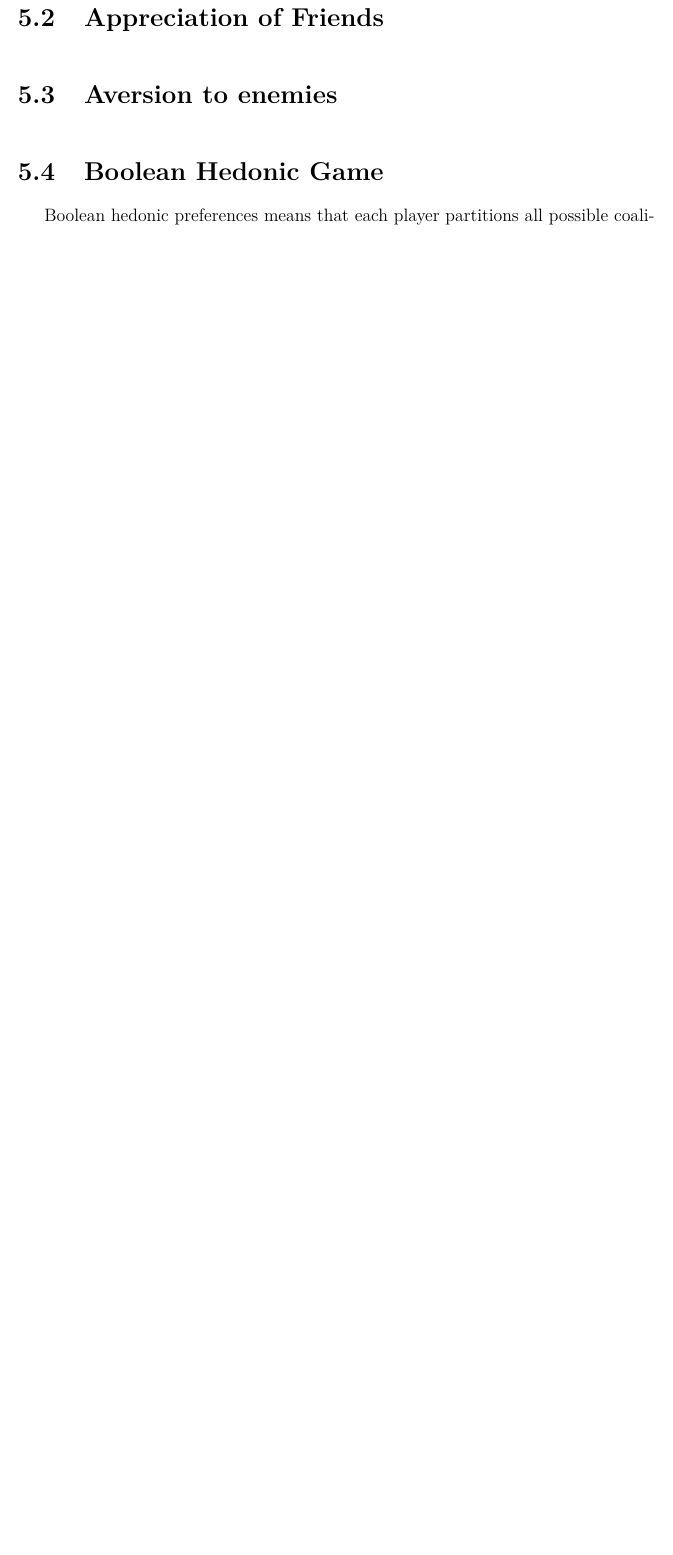
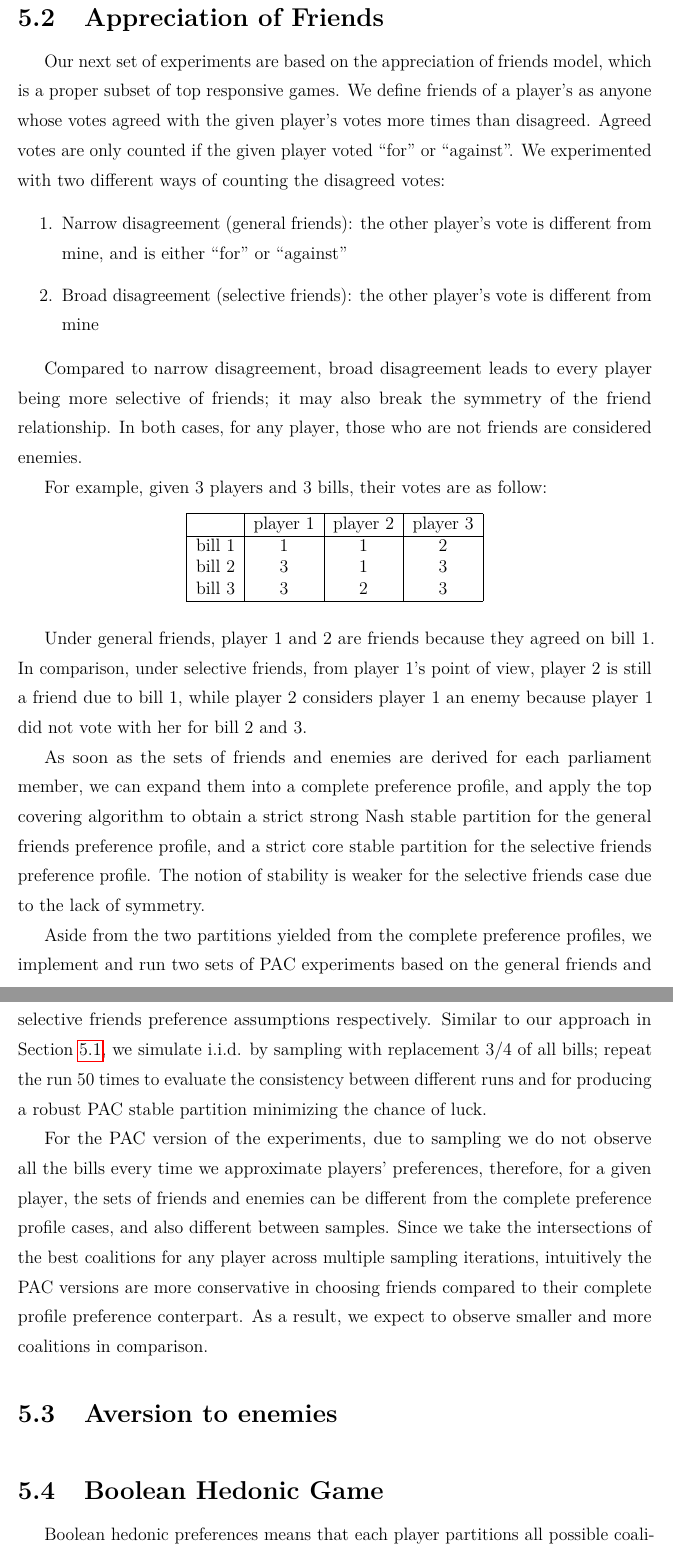
Before and after one commit to weilu/coop-learning, a LaTeX thesis (nusthesis/main.tex, which reads nusthesis/chapters/ch-hedonic.tex): part of page 22 of 28 before the commit and two parts of pages 22 and 23 of 29 after it, the two joined at a grey line, cut so that both start at the same text, the shorter picture padded with empty space. Compiled offline with pdfLaTeX.

Commit message:
Appreciation of friends hedonic experiment section draft

```diff
--- a/nusthesis/chapters/ch-hedonic.tex
+++ b/nusthesis/chapters/ch-hedonic.tex
@@ -76,4 +84,66 @@ the consistency of the partitions produced.
 \section{Appreciation of Friends}
+\label{sec:appreciation_of_friends}
+
+Our next set of experiments are based on the appreciation of friends model,
+which is a proper subset of top responsive games.
+We define friends of a player's as anyone whose votes agreed with the given
+player's votes more times than disagreed.
+Agreed votes are only counted if the given player voted ``for'' or ``against''.
+We experimented with two different ways of counting the disagreed votes:
+
+\begin{enumerate}
+  \item Narrow disagreement (general friends): the other player's vote is different from mine, and is either ``for'' or ``against''
+  \item Broad disagreement (selective friends): the other player's vote is different from mine
+\end{enumerate}
+
+Compared to narrow disagreement, broad disagreement leads to every player being
+more selective of friends; it may also break the symmetry of the friend relationship.
+In both cases, for any player, those who are not friends are considered enemies.
+
+For example, given 3 players and 3 bills, their votes are as follow:
+
+\begin{table}[h!]
+\centering
+\begin{tabular}{|c|c|c|c|}
+\hline
+       & player 1 & player 2 & player 3 \\ \hline
+bill 1 & 1 & 1 & 2 \\
+bill 2 & 3 & 1 & 3 \\
+bill 3 & 3 & 2 & 3 \\
+\hline
+\end{tabular}
+\end{table}
+
+Under general friends, player 1 and 2 are friends because they agreed on bill 1.
+In comparison, under selective friends, from player 1's point of view, player 2
+is still a friend due to bill 1, while player 2 considers player 1 an enemy
+because player 1 did not vote with her for bill 2 and 3.
+
+As soon as the sets of friends and enemies are derived for each parliament member,
+we can expand them into a complete preference profile, and apply the top covering
+algorithm to obtain a strict strong Nash stable partition for the general friends
+preference profile, and a strict core stable partition for the selective friends
+preference profile. The notion of stability is weaker for the selective friends case
+due to the lack of symmetry.
+
+Aside from the two partitions yielded from the complete preference profiles,
+we implement and run two sets of PAC experiments based on the general friends
+and selective friends preference assumptions respectively.
+Similar to our approach in Section~\ref{sec:handcrafted_value_function}, we simulate
+i.i.d. by sampling with replacement $3/4$ of all bills; repeat the run 50 times
+to evaluate the consistency between different runs and for producing a robust
+PAC stable partition minimizing the chance of luck.
+
+For the PAC version of the experiments, due to sampling we do not observe all
+the bills every time we approximate players' preferences,
+therefore, for a given player, the sets of friends and enemies can be different
+from the complete preference profile cases, and also different between samples.
+Since we take the intersections of the best coalitions for any player across
+multiple sampling iterations, intuitively the PAC versions are more conservative
+in choosing friends compared to their complete profile preference conterpart.
+As a result, we expect to observe smaller and more coalitions in comparison.
+
+
 \section{Aversion to enemies}
 \section{Boolean Hedonic Game}
 
```
Also changed, not shown: nusthesis/chapters/ch-hedonic.tex (10 more changed lines).
